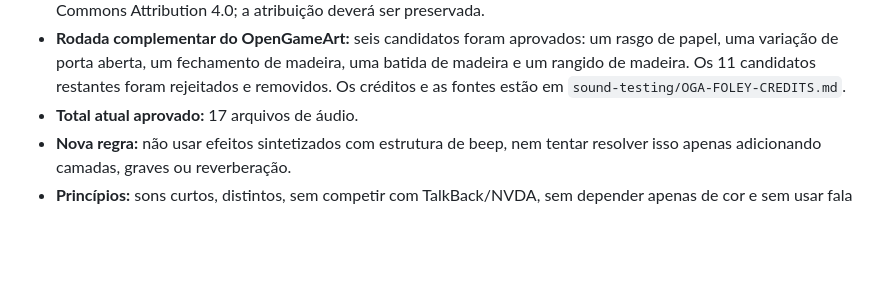
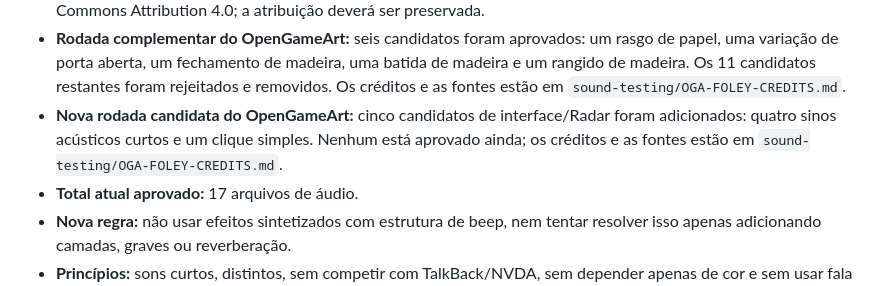
Before and after one commit to concego/as-de-papel, a Markdown page: GDD.md, the part around the change. GitHub-like rendering; blank space fills up the shorter version.

Commit message:
docs: add interface sound candidate round

```diff
--- a/GDD.md
+++ b/GDD.md
@@ -549,6 +549,7 @@ O rodapé exibirá um log com as quatro últimas ações realizadas no jogo.
 - **Rodada do OpenGameArt aprovada:** sete efeitos gravados foram aprovados: dois de virar papel, um de puxar papel, dois de tecido, um impacto e um de abrir papel. Quatro candidatos foram rejeitados e removidos. Os créditos e as fontes estão em `sound-testing/OGA-FOLEY-CREDITS.md`.
 - **Faixa aprovada:** `03-morning-kevin-macleod-cc-by4.mp3`, “Morning”, de Kevin MacLeod, licenciada sob Creative Commons Attribution 4.0; a atribuição deverá ser preservada.
 - **Rodada complementar do OpenGameArt:** seis candidatos foram aprovados: um rasgo de papel, uma variação de porta aberta, um fechamento de madeira, uma batida de madeira e um rangido de madeira. Os 11 candidatos restantes foram rejeitados e removidos. Os créditos e as fontes estão em `sound-testing/OGA-FOLEY-CREDITS.md`.
+- **Nova rodada candidata do OpenGameArt:** cinco candidatos de interface/Radar foram adicionados: quatro sinos acústicos curtos e um clique simples. Nenhum está aprovado ainda; os créditos e as fontes estão em `sound-testing/OGA-FOLEY-CREDITS.md`.
 - **Total atual aprovado:** 17 arquivos de áudio.
 - **Nova regra:** não usar efeitos sintetizados com estrutura de beep, nem tentar resolver isso apenas adicionando camadas, graves ou reverberação.
 - **Princípios:** sons curtos, distintos, sem competir com TalkBack/NVDA, sem depender apenas de cor e sem usar fala sintetizada do jogo.
```
